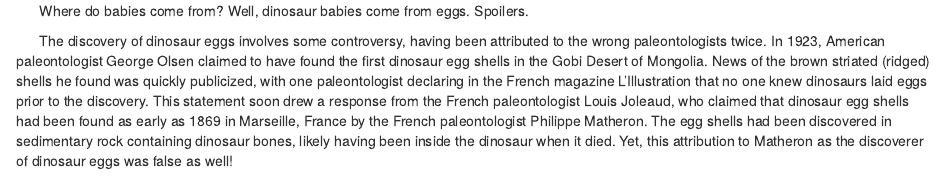
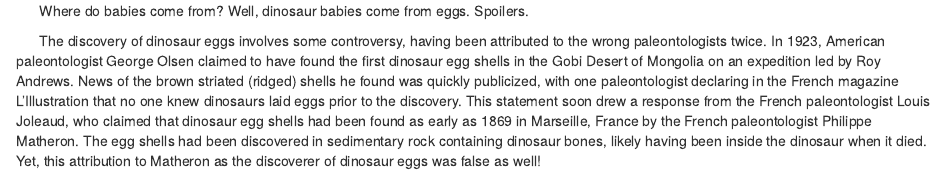
Before and after one commit to RPeterson4/CS121-Work, an R Markdown document (Dinos/DinoEggs.Rmd): the page in a window 1100 px wide, from its top. Rendered offline with R 4.5, knitr and Pandoc, with nearby package versions.

Commit message:
Finalization.

```diff
--- a/Dinos/DinoEggs.Rmd
+++ b/Dinos/DinoEggs.Rmd
@@ -1,6 +1,6 @@
 &nbsp;&nbsp;&nbsp;&nbsp;&nbsp; Where do babies come from? Well, dinosaur babies come from eggs. Spoilers.
 
-&nbsp;&nbsp;&nbsp;&nbsp;&nbsp; The discovery of dinosaur eggs involves some controversy, having been attributed to the wrong paleontologists twice. In 1923, American paleontologist George Olsen claimed to have found the first dinosaur egg shells in the Gobi Desert of Mongolia. News of the brown striated (ridged) shells he found was quickly publicized, with one paleontologist declaring in the French magazine L\’Illustration that no one knew dinosaurs laid eggs prior to the discovery. This statement soon drew a response from the French paleontologist Louis Joleaud, who claimed that dinosaur egg shells had been found as early as 1869 in Marseille, France by the French paleontologist Philippe Matheron. The egg shells had been discovered in sedimentary rock containing dinosaur bones, likely having been inside the dinosaur when it died. Yet, this attribution to Matheron as the discoverer of dinosaur eggs was false as well!
+&nbsp;&nbsp;&nbsp;&nbsp;&nbsp; The discovery of dinosaur eggs involves some controversy, having been attributed to the wrong paleontologists twice. In 1923, American paleontologist George Olsen claimed to have found the first dinosaur egg shells in the Gobi Desert of Mongolia on an expedition led by Roy Andrews. News of the brown striated (ridged) shells he found was quickly publicized, with one paleontologist declaring in the French magazine L’Illustration that no one knew dinosaurs laid eggs prior to the discovery. This statement soon drew a response from the French paleontologist Louis Joleaud, who claimed that dinosaur egg shells had been found as early as 1869 in Marseille, France by the French paleontologist Philippe Matheron. The egg shells had been discovered in sedimentary rock containing dinosaur bones, likely having been inside the dinosaur when it died. Yet, this attribution to Matheron as the discoverer of dinosaur eggs was false as well!
 
 <center>
 <figure>
```
Also changed, not shown: Dinos/DinoEggs.html, Dinos/DinoEggs.Rmd (2 more changed lines).
